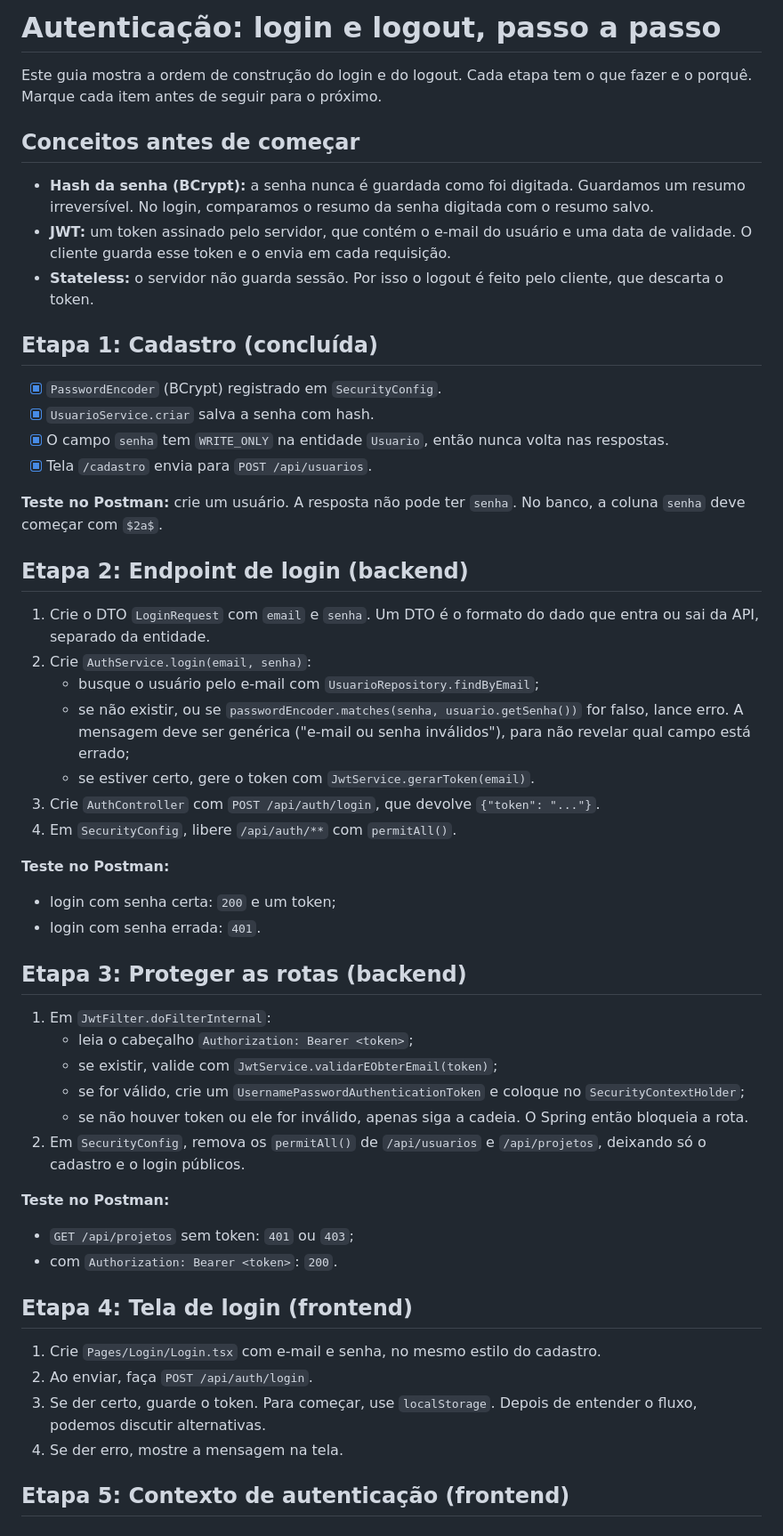
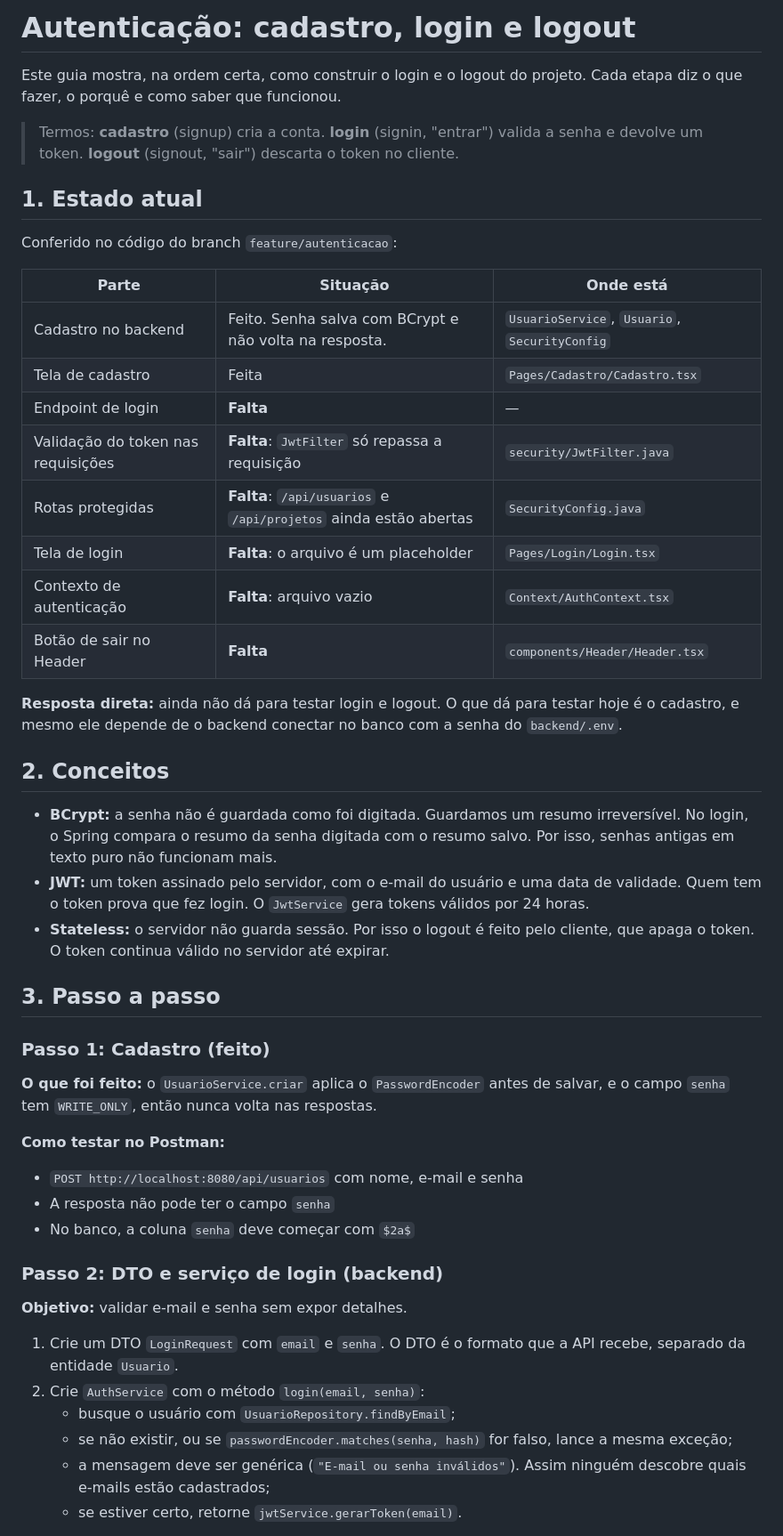
Before and after one commit to matheusotaviog/gestao-projetos, a Markdown page: docs/04-autenticacao-passo-a-passo.md, the part around one of its changes. Shown at 89% size. Drawn GitHub-style.

```diff
--- a/docs/04-autenticacao-passo-a-passo.md
+++ b/docs/04-autenticacao-passo-a-passo.md
@@ -1,55 +1,51 @@
-# Autenticação: login e logout, passo a passo
+# Autenticação: cadastro, login e logout
 
-Este guia mostra a ordem de construção do login e do logout. Cada etapa tem o que fazer e o porquê. Marque cada item antes de seguir para o próximo.
+Este guia mostra, na ordem certa, como construir o login e o logout do projeto. Cada etapa diz o que fazer, o porquê e como saber que funcionou.
 
-## Conceitos antes de começar
+> Termos: **cadastro** (signup) cria a conta. **login** (signin, "entrar") valida a senha e devolve um token. **logout** (signout, "sair") descarta o token no cliente.
 
-- **Hash da senha (BCrypt):** a senha nunca é guardada como foi digitada. Guardamos um resumo irreversível. No login, comparamos o resumo da senha digitada com o resumo salvo.
-- **JWT:** um token assinado pelo servidor, que contém o e-mail do usuário e uma data de validade. O cliente guarda esse token e o envia em cada requisição.
-- **Stateless:** o servidor não guarda sessão. Por isso o logout é feito pelo cliente, que descarta o token.
+## 1. Estado atual
 
-## Etapa 1: Cadastro (concluída)
+Conferido no código do branch `feature/autenticacao`:
 
-- [x] `PasswordEncoder` (BCrypt) registrado em `SecurityConfig`.
-- [x] `UsuarioService.criar` salva a senha com hash.
-- [x] O campo `senha` tem `WRITE_ONLY` na entidade `Usuario`, então nunca volta nas respostas.
-- [x] Tela `/cadastro` envia para `POST /api/usuarios`.
+| Parte | Situação | Onde está |
+|---|---|---|
+| Cadastro no backend | Feito. Senha salva com BCrypt e não volta na resposta. | `UsuarioService`, `Usuario`, `SecurityConfig` |
+| Tela de cadastro | Feita | `Pages/Cadastro/Cadastro.tsx` |
+| Endpoint de login | **Falta** | — |
+| Validação do token nas requisições | **Falta**: `JwtFilter` só repassa a requisição | `security/JwtFilter.java` |
+| Rotas protegidas | **Falta**: `/api/usuarios` e `/api/projetos` ainda estão abertas | `SecurityConfig.java` |
+| Tela de login | **Falta**: o arquivo é um placeholder | `Pages/Login/Login.tsx` |
+| Contexto de autenticação | **Falta**: arquivo vazio | `Context/AuthContext.tsx` |
+| Botão de sair no Header | **Falta** | `components/Header/Header.tsx` |
 
-**Teste no Postman:** crie um usuário. A resposta não pode ter `senha`. No banco, a coluna `senha` deve começar com `$2a$`.
+**Resposta direta:** ainda não dá para testar login e logout. O que dá para testar hoje é o cadastro, e mesmo ele depende de o backend conectar no banco com a senha do `backend/.env`.
 
-## Etapa 2: Endpoint de login (backend)
+## 2. Conceitos
 
-1. Crie o DTO `LoginRequest` com `email` e `senha`. Um DTO é o formato do dado que entra ou sai da API, separado da entidade.
-2. Crie `AuthService.login(email, senha)`:
-   - busque o usuário pelo e-mail com `UsuarioRepository.findByEmail`;
-   - se não existir, ou se `passwordEncoder.matches(senha, usuario.getSenha())` for falso, lance erro. A mensagem deve ser genérica ("e-mail ou senha inválidos"), para não revelar qual campo está errado;
-   - se estiver certo, gere o token com `JwtService.gerarToken(email)`.
-3. Crie `AuthController` com `POST /api/auth/login`, que devolve `{"token": "..."}`.
-4. Em `SecurityConfig`, libere `/api/auth/**` com `permitAll()`.
+- **BCrypt:** a senha não é guardada como foi digitada. Guardamos um resumo irreversível. No login, o Spring compara o resumo da senha digitada com o resumo salvo. Por isso, senhas antigas em texto puro não funcionam mais.
+- **JWT:** um token assinado pelo servidor, com o e-mail do usuário e uma data de validade. Quem tem o token prova que fez login. O `JwtService` gera tokens válidos por 24 horas.
+- **Stateless:** o servidor não guarda sessão. Por isso o logout é feito pelo cliente, que apaga o token. O token continua válido no servidor até expirar.
 
-**Teste no Postman:**
-- login com senha certa: `200` e um token;
-- login com senha errada: `401`.
+## 3. Passo a passo
 
-## Etapa 3: Proteger as rotas (backend)
+### Passo 1: Cadastro (feito)
 
-1. Em `JwtFilter.doFilterInternal`:
-   - leia o cabeçalho `Authorization: Bearer <token>`;
-   - se existir, valide com `JwtService.validarEObterEmail(token)`;
-   - se for válido, crie um `UsernamePasswordAuthenticationToken` e coloque no `SecurityContextHolder`;
-   - se não houver token ou ele for inválido, apenas siga a cadeia. O Spring então bloqueia a rota.
-2. Em `SecurityConfig`, remova os `permitAll()` de `/api/usuarios` e `/api/projetos`, deixando só o cadastro e o login públicos.
+**O que foi feito:** o `UsuarioService.criar` aplica o `PasswordEncoder` antes de salvar, e o campo `senha` tem `WRITE_ONLY`, então nunca volta nas respostas.
 
-**Teste no Postman:**
-- `GET /api/projetos` sem token: `401` ou `403`;
-- com `Authorization: Bearer <token>`: `200`.
+**Como testar no Postman:**
+- `POST http://localhost:8080/api/usuarios` com nome, e-mail e senha
+- A resposta não pode ter o campo `senha`
+- No banco, a coluna `senha` deve começar com `$2a$`
 
-## Etapa 4: Tela de login (frontend)
+### Passo 2: DTO e serviço de login (backend)
 
-1. Crie `Pages/Login/Login.tsx` com e-mail e senha, no mesmo estilo do cadastro.
-2. Ao enviar, faça `POST /api/auth/login`.
-3. Se der certo, guarde o token. Para começar, use `localStorage`. Depois de entender o fluxo, podemos discutir alternativas.
-4. Se der erro, mostre a mensagem na tela.
+**Objetivo:** validar e-mail e senha sem expor detalhes.
 
-## Etapa 5: Contexto de autenticação (frontend)
+1. Crie um DTO `LoginRequest` com `email` e `senha`. O DTO é o formato que a API recebe, separado da entidade `Usuario`.
+2. Crie `AuthService` com o método `login(email, senha)`:
+   - busque o usuário com `UsuarioRepository.findByEmail`;
+   - se não existir, ou se `passwordEncoder.matches(senha, hash)` for falso, lance a mesma exceção;
+   - a mensagem deve ser genérica (`"E-mail ou senha inválidos"`). Assim ninguém descobre quais e-mails estão cadastrados;
+   - se estiver certo, retorne `jwtService.gerarToken(email)`.
 
```
Also changed, not shown: other parts of docs/04-autenticacao-passo-a-passo.md (+82 -19 lines).
